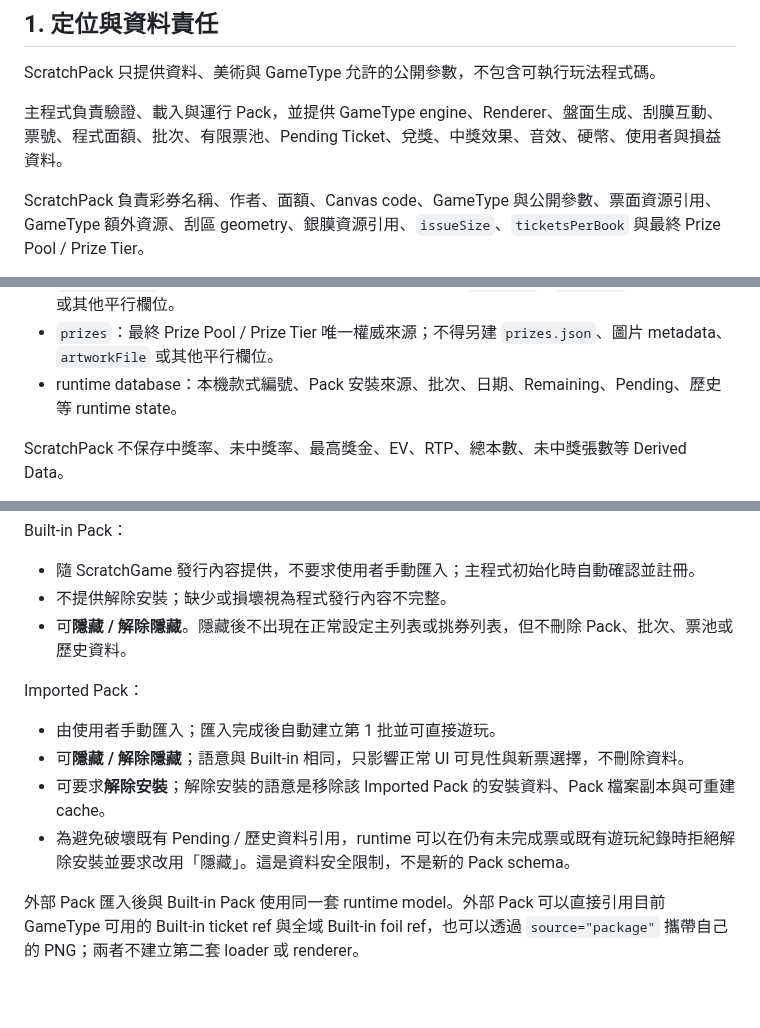
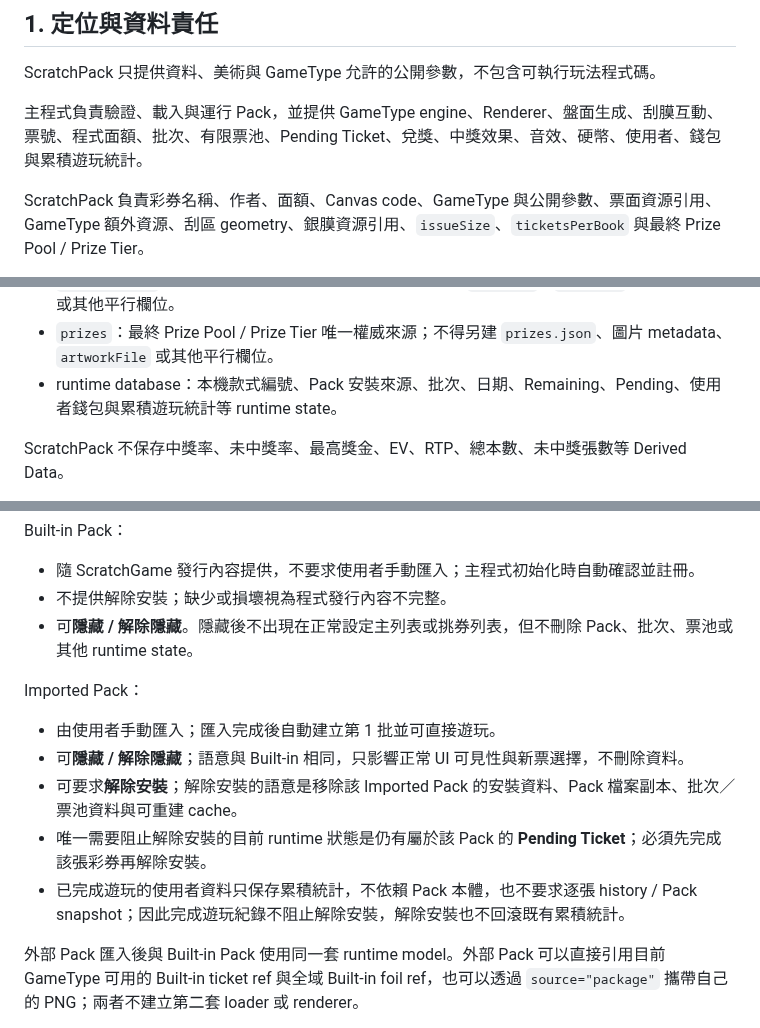
Before and after one commit to simonliu1118-byte/sandbox, a Markdown page: apps/ScratchGame/SCRATCHPACK_SPEC.md, 3 parts joined by grey strips. Rendered like a GitHub page; blank space fills up the shorter version.

Commit message:
docs(ScratchGame): align Pack lifecycle with aggregate-only play stats

```diff
--- a/apps/ScratchGame/SCRATCHPACK_SPEC.md
+++ b/apps/ScratchGame/SCRATCHPACK_SPEC.md
@@ -11,7 +11,7 @@ Implementation status: **規格已定稿；ScratchGame V0.4.0 正在完成 V1 lo
 
 ScratchPack 只提供資料、美術與 GameType 允許的公開參數，不包含可執行玩法程式碼。
 
-主程式負責驗證、載入與運行 Pack，並提供 GameType engine、Renderer、盤面生成、刮膜互動、票號、程式面額、批次、有限票池、Pending Ticket、兌獎、中獎效果、音效、硬幣、使用者與損益資料。
+主程式負責驗證、載入與運行 Pack，並提供 GameType engine、Renderer、盤面生成、刮膜互動、票號、程式面額、批次、有限票池、Pending Ticket、兌獎、中獎效果、音效、硬幣、使用者、錢包與累積遊玩統計。
 
 ScratchPack 負責彩券名稱、作者、面額、Canvas code、GameType 與公開參數、票面資源引用、GameType 額外資源、刮區 geometry、銀膜資源引用、`issueSize`、`ticketsPerBook` 與最終 Prize Pool / Prize Tier。
 
@@ -111,7 +111,7 @@ V1 **不定義、也不接受 `thumbnail.png`**。挑券縮圖屬主程式可重
 - `scratch.zones`：刮區 geometry / clipping / hit-test 的唯一來源；任何票面或銀膜資產都不得另帶第二套刮區座標或互動範圍。
 - `scratch.foil`：銀膜材質資源的唯一引用入口；不得另建 `art.mask`、`foilFile`、逐 zone foil 或其他平行欄位。
 - `prizes`：最終 Prize Pool / Prize Tier 唯一權威來源；不得另建 `prizes.json`、圖片 metadata、`artworkFile` 或其他平行欄位。
-- runtime database：本機款式編號、Pack 安裝來源、批次、日期、Remaining、Pending、歷史等 runtime state。
+- runtime database：本機款式編號、Pack 安裝來源、批次、日期、Remaining、Pending、使用者錢包與累積遊玩統計等 runtime state。
 
 ScratchPack 不保存中獎率、未中獎率、最高獎金、EV、RTP、總本數、未中獎張數等 Derived Data。
 
@@ -390,14 +390,15 @@ Built-in Pack：
 
 - 隨 ScratchGame 發行內容提供，不要求使用者手動匯入；主程式初始化時自動確認並註冊。
 - 不提供解除安裝；缺少或損壞視為程式發行內容不完整。
-- 可**隱藏 / 解除隱藏**。隱藏後不出現在正常設定主列表或挑券列表，但不刪除 Pack、批次、票池或歷史資料。
+- 可**隱藏 / 解除隱藏**。隱藏後不出現在正常設定主列表或挑券列表，但不刪除 Pack、批次、票池或其他 runtime state。
 
 Imported Pack：
 
 - 由使用者手動匯入；匯入完成後自動建立第 1 批並可直接遊玩。
 - 可**隱藏 / 解除隱藏**；語意與 Built-in 相同，只影響正常 UI 可見性與新票選擇，不刪除資料。
-- 可要求**解除安裝**；解除安裝的語意是移除該 Imported Pack 的安裝資料、Pack 檔案副本與可重建 cache。
-- 為避免破壞既有 Pending / 歷史資料引用，runtime 可以在仍有未完成票或既有遊玩紀錄時拒絕解除安裝並要求改用「隱藏」。這是資料安全限制，不是新的 Pack schema。
+- 可要求**解除安裝**；解除安裝的語意是移除該 Imported Pack 的安裝資料、Pack 檔案副本、批次／票池資料與可重建 cache。
+- 唯一需要阻止解除安裝的目前 runtime 狀態是仍有屬於該 Pack 的 **Pending Ticket**；必須先完成該張彩券再解除安裝。
+- 已完成遊玩的使用者資料只保存累積統計，不依賴 Pack 本體，也不要求逐張 history / Pack snapshot；因此完成遊玩紀錄不阻止解除安裝，解除安裝也不回滾既有累積統計。
 
 外部 Pack 匯入後與 Built-in Pack 使用同一套 runtime model。外部 Pack 可以直接引用目前 GameType 可用的 Built-in ticket ref 與全域 Built-in foil ref，也可以透過 `source="package"` 攜帶自己的 PNG；兩者不建立第二套 loader 或 renderer。
 
```
